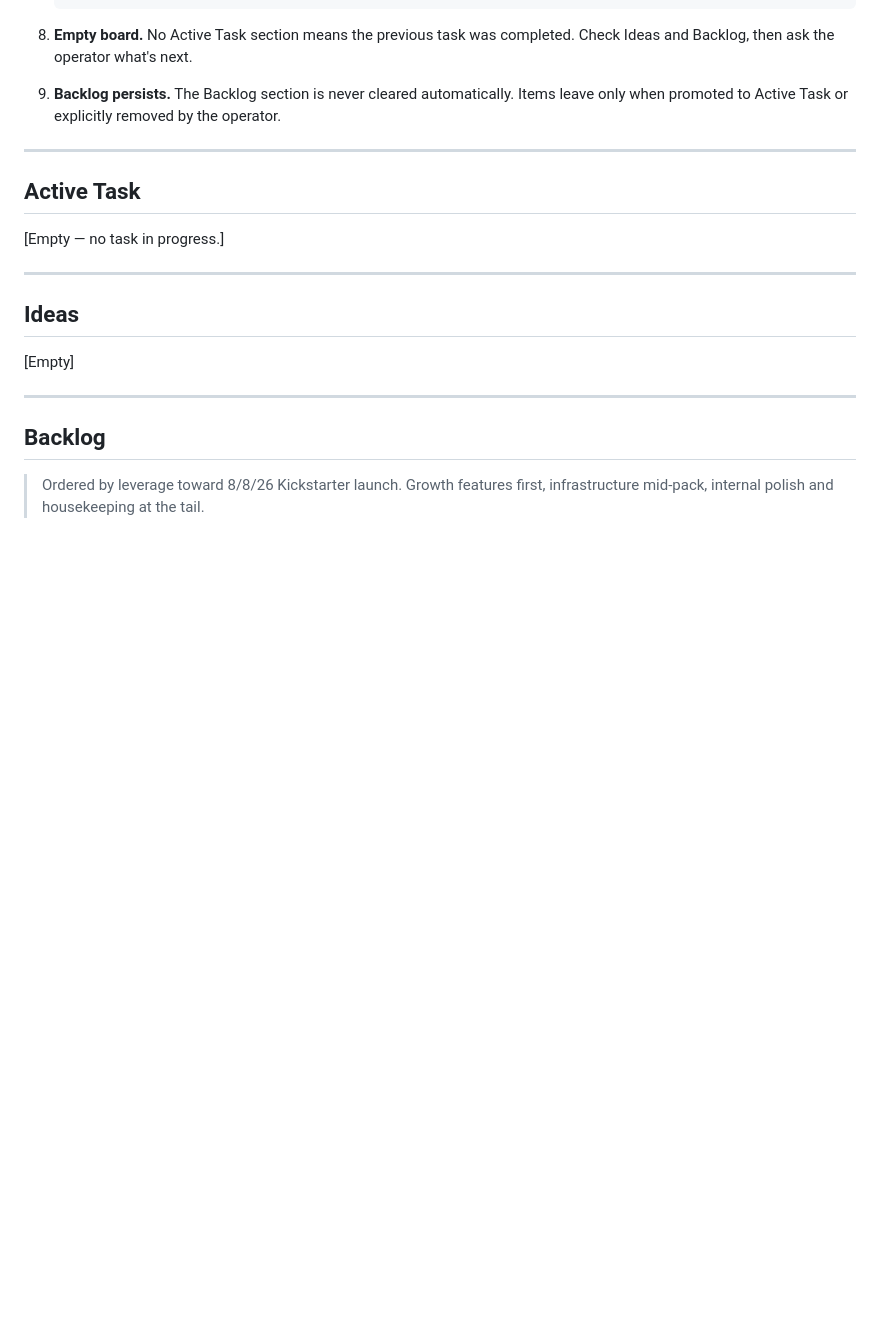
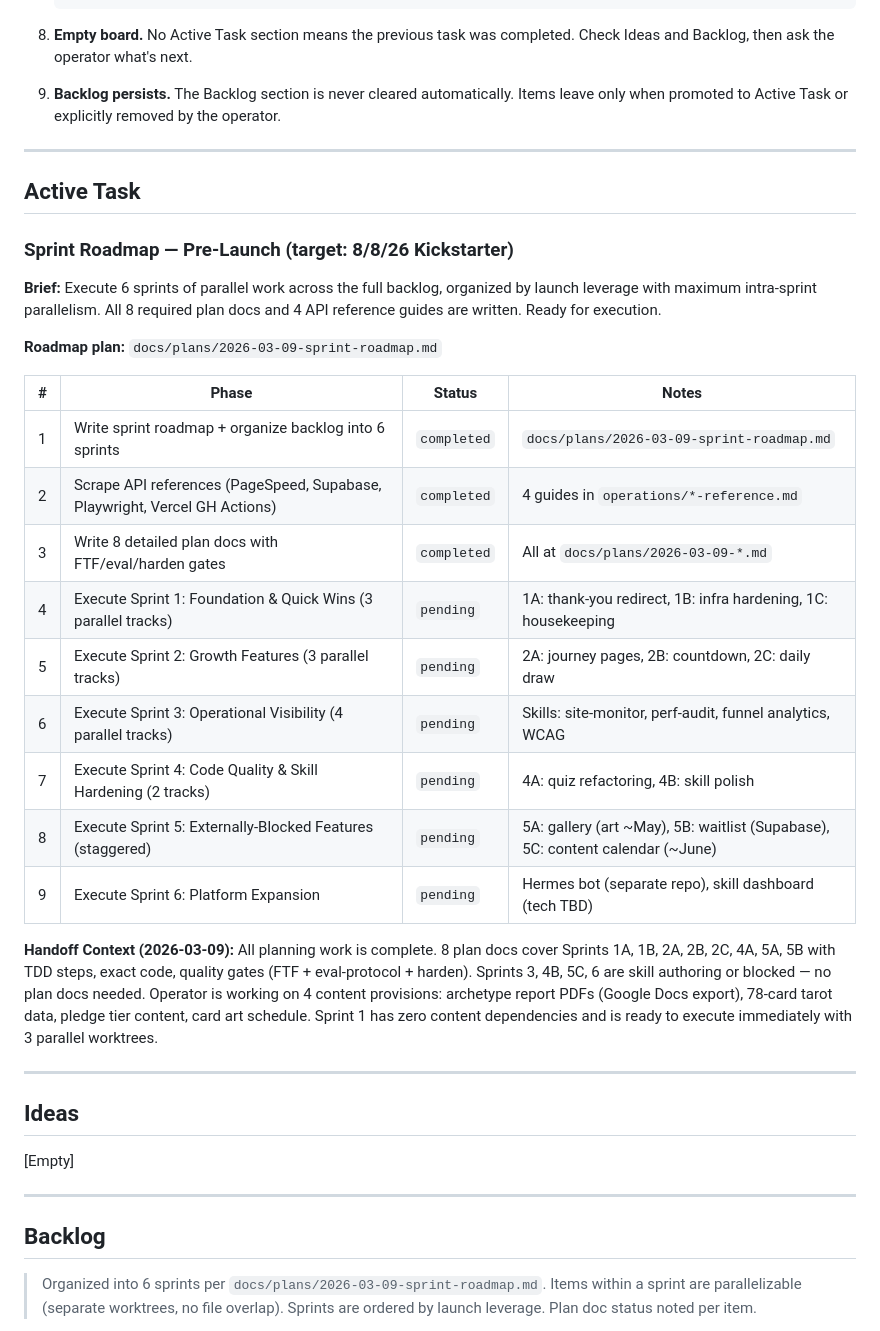
Before and after one commit to TayQuig/thehermeticflight, a Markdown page: operations/TASKBOARD.md, the part around one of its changes. Rendered like a GitHub page; blank space fills up the shorter version.

```diff
--- a/operations/TASKBOARD.md
+++ b/operations/TASKBOARD.md
@@ -50,7 +50,33 @@ this file at session start and reports current state to the operator.
 
 ## Active Task
 
-[Empty — no task in progress.]
+### Sprint Roadmap — Pre-Launch (target: 8/8/26 Kickstarter)
+
+**Brief:** Execute 6 sprints of parallel work across the full backlog, organized by
+launch leverage with maximum intra-sprint parallelism. All 8 required plan docs
+and 4 API reference guides are written. Ready for execution.
+
+**Roadmap plan:** `docs/plans/2026-03-09-sprint-roadmap.md`
+
+| # | Phase | Status | Notes |
+|---|-------|--------|-------|
+| 1 | Write sprint roadmap + organize backlog into 6 sprints | `completed` | `docs/plans/2026-03-09-sprint-roadmap.md` |
+| 2 | Scrape API references (PageSpeed, Supabase, Playwright, Vercel GH Actions) | `completed` | 4 guides in `operations/*-reference.md` |
+| 3 | Write 8 detailed plan docs with FTF/eval/harden gates | `completed` | All at `docs/plans/2026-03-09-*.md` |
+| 4 | Execute Sprint 1: Foundation & Quick Wins (3 parallel tracks) | `pending` | 1A: thank-you redirect, 1B: infra hardening, 1C: housekeeping |
+| 5 | Execute Sprint 2: Growth Features (3 parallel tracks) | `pending` | 2A: journey pages, 2B: countdown, 2C: daily draw |
+| 6 | Execute Sprint 3: Operational Visibility (4 parallel tracks) | `pending` | Skills: site-monitor, perf-audit, funnel analytics, WCAG |
+| 7 | Execute Sprint 4: Code Quality & Skill Hardening (2 tracks) | `pending` | 4A: quiz refactoring, 4B: skill polish |
+| 8 | Execute Sprint 5: Externally-Blocked Features (staggered) | `pending` | 5A: gallery (art ~May), 5B: waitlist (Supabase), 5C: content calendar (~June) |
+| 9 | Execute Sprint 6: Platform Expansion | `pending` | Hermes bot (separate repo), skill dashboard (tech TBD) |
+
+**Handoff Context (2026-03-09):** All planning work is complete. 8 plan docs
+cover Sprints 1A, 1B, 2A, 2B, 2C, 4A, 5A, 5B with TDD steps, exact code,
+quality gates (FTF + eval-protocol + harden). Sprints 3, 4B, 5C, 6 are skill
+authoring or blocked — no plan docs needed. Operator is working on 4 content
+provisions: archetype report PDFs (Google Docs export), 78-card tarot data,
+pledge tier content, card art schedule. Sprint 1 has zero content dependencies
+and is ready to execute immediately with 3 parallel worktrees.
 
 ---
 
@@ -62,6 +88,7 @@ this file at session start and reports current state to the operator.
 
 ## Backlog
 
-> Ordered by leverage toward 8/8/26 Kickstarter launch. Growth features first,
-> infrastructure mid-pack, internal polish and housekeeping at the tail.
+> Organized into 6 sprints per `docs/plans/2026-03-09-sprint-roadmap.md`.
+> Items within a sprint are parallelizable (separate worktrees, no file overlap).
+> Sprints are ordered by launch leverage. Plan doc status noted per item.
 
```
Also changed, not shown: other parts of operations/TASKBOARD.md (+40 -24 lines).
